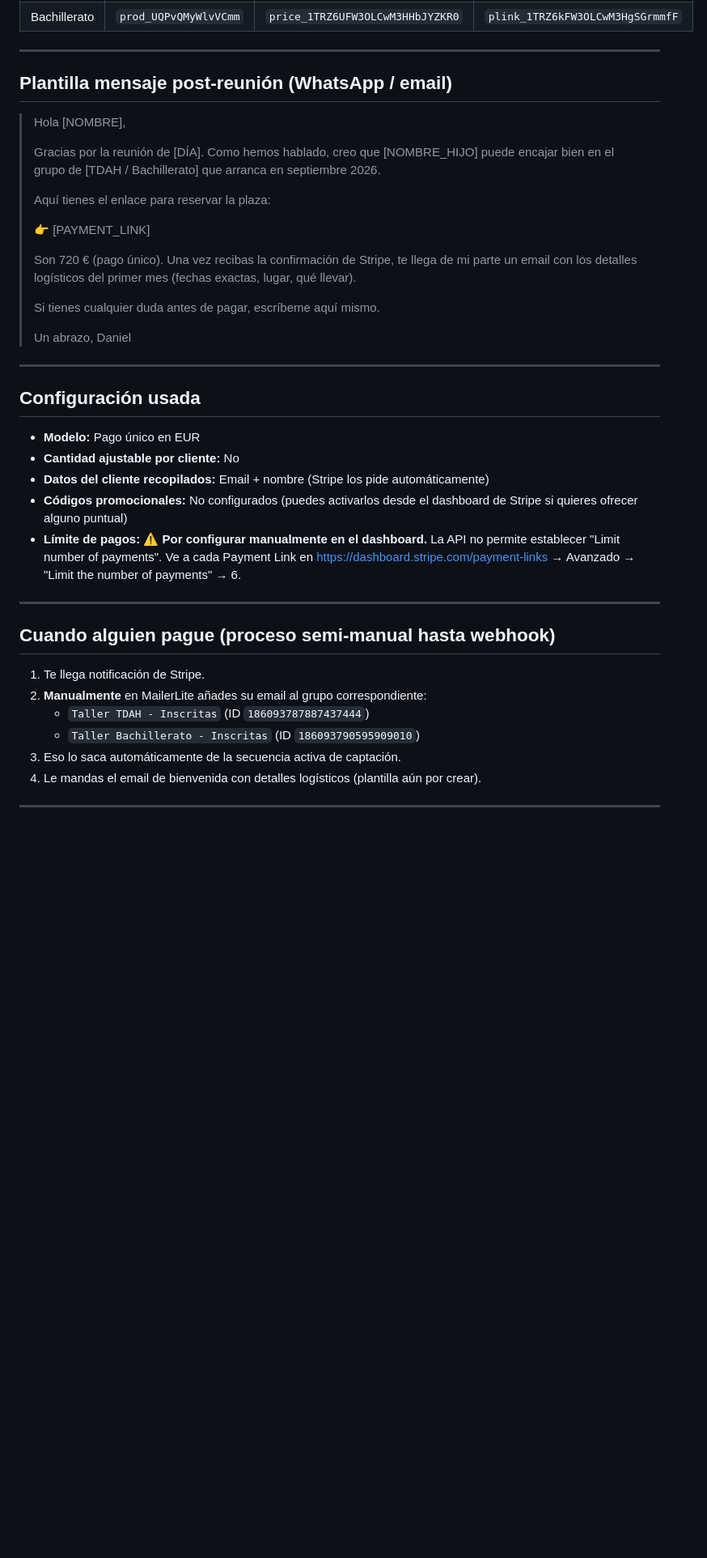
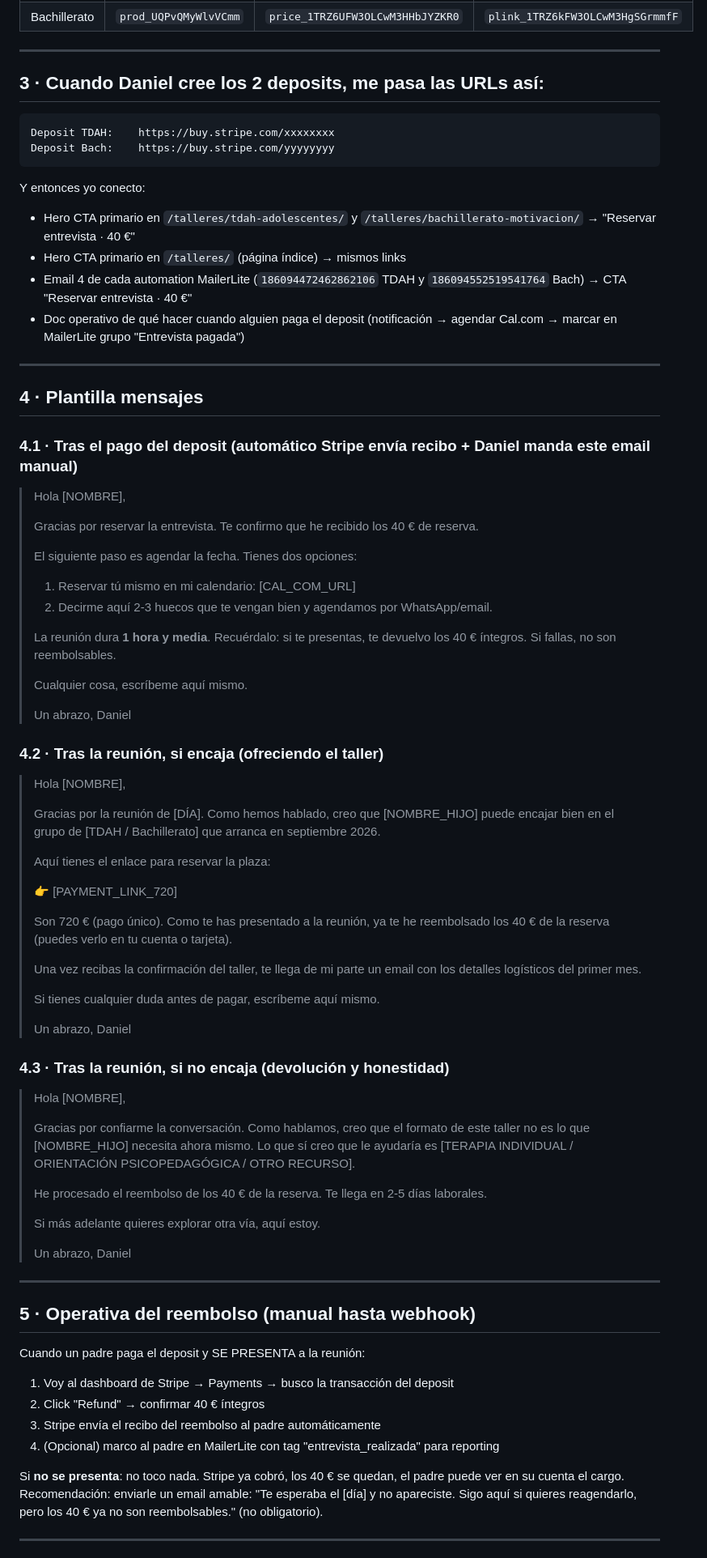
Before and after one commit to TWIMProject/theworldismindproject, a Markdown page: talleres/PAYMENT-LINKS.md, the part around one of its changes. Shown at 81% size. Drawn GitHub-style; blank space fills up the shorter version.

````diff
--- a/talleres/PAYMENT-LINKS.md
+++ b/talleres/PAYMENT-LINKS.md
@@ -20,7 +60,42 @@ Stripe IDs (referencia técnica para webhook futuro):
 
 ---
 
-## Plantilla mensaje post-reunión (WhatsApp / email)
+## 3 · Cuando Daniel cree los 2 deposits, me pasa las URLs así:
+
+```
+Deposit TDAH:    https://buy.stripe.com/xxxxxxxx
+Deposit Bach:    https://buy.stripe.com/yyyyyyyy
+```
+
+Y entonces yo conecto:
+- Hero CTA primario en `/talleres/tdah-adolescentes/` y `/talleres/bachillerato-motivacion/` → "Reservar entrevista · 40 €"
+- Hero CTA primario en `/talleres/` (página índice) → mismos links
+- Email 4 de cada automation MailerLite (`186094472462862106` TDAH y `186094552519541764` Bach) → CTA "Reservar entrevista · 40 €"
+- Doc operativo de qué hacer cuando alguien paga el deposit (notificación → agendar Cal.com → marcar en MailerLite grupo "Entrevista pagada")
+
+---
+
+## 4 · Plantilla mensajes
+
+### 4.1 · Tras el pago del deposit (automático Stripe envía recibo + Daniel manda este email manual)
+
+> Hola [NOMBRE],
+>
+> Gracias por reservar la entrevista. Te confirmo que he recibido los 40 € de reserva.
+>
+> El siguiente paso es agendar la fecha. Tienes dos opciones:
+>
+> 1. Reservar tú mismo en mi calendario: [CAL_COM_URL]
+> 2. Decirme aquí 2-3 huecos que te vengan bien y agendamos por WhatsApp/email.
+>
+> La reunión dura **1 hora y media**. Recuérdalo: si te presentas, te devuelvo los 40 € íntegros. Si fallas, no son reembolsables.
+>
+> Cualquier cosa, escríbeme aquí mismo.
+>
+> Un abrazo,
+> Daniel
+
+### 4.2 · Tras la reunión, si encaja (ofreciendo el taller)
 
 > Hola [NOMBRE],
 >
@@ -28,35 +103,42 @@ Stripe IDs (referencia técnica para webhook futuro):
 >
 > Aquí tienes el enlace para reservar la plaza:
 >
-> 👉 [PAYMENT_LINK]
+> 👉 [PAYMENT_LINK_720]
 >
-> Son 720 € (pago único). Una vez recibas la confirmación de Stripe, te llega de mi parte un email con los detalles logísticos del primer mes (fechas exactas, lugar, qué llevar).
+> Son 720 € (pago único). Como te has presentado a la reunión, ya te he reembolsado los 40 € de la reserva (puedes verlo en tu cuenta o tarjeta).
+>
+> Una vez recibas la confirmación del taller, te llega de mi parte un email con los detalles logísticos del primer mes.
 >
 > Si tienes cualquier duda antes de pagar, escríbeme aquí mismo.
 >
 > Un abrazo,
 > Daniel
 
----
+### 4.3 · Tras la reunión, si no encaja (devolución y honestidad)
 
-## Configuración usada
-
-- **Modelo:** Pago único en EUR
-- **Cantidad ajustable por cliente:** No
-- **Datos del cliente recopilados:** Email + nombre (Stripe los pide automáticamente)
-- **Códigos promocionales:** No configurados (puedes activarlos desde el dashboard de Stripe si quieres ofrecer alguno puntual)
-- **Límite de pagos:** ⚠️ **Por configurar manualmente en el dashboard.** La API no permite establecer "Limit number of payments". Ve a cada Payment Link en https://dashboard.stripe.com/payment-links → Avanzado → "Limit the number of payments" → 6.
+> Hola [NOMBRE],
+>
+> Gracias por confiarme la conversación. Como hablamos, creo que el formato de este taller no es lo que [NOMBRE_HIJO] necesita ahora mismo. Lo que sí creo que le ayudaría es [TERAPIA INDIVIDUAL / ORIENTACIÓN PSICOPEDAGÓGICA / OTRO RECURSO].
+>
+> He procesado el reembolso de los 40 € de la reserva. Te llega en 2-5 días laborales.
+>
+> Si más adelante quieres explorar otra vía, aquí estoy.
+>
+> Un abrazo,
+> Daniel
 
 ---
 
-## Cuando alguien pague (proceso semi-manual hasta webhook)
+## 5 · Operativa del reembolso (manual hasta webhook)
 
-1. Te llega notificación de Stripe.
-2. **Manualmente** en MailerLite añades su email al grupo correspondiente:
-   - `Taller TDAH - Inscritas` (ID `186093787887437444`)
-   - `Taller Bachillerato - Inscritas` (ID `186093790595909010`)
-3. Eso lo saca automáticamente de la secuencia activa de captación.
-4. Le mandas el email de bienvenida con detalles logísticos (plantilla aún por crear).
+Cuando un padre paga el deposit y SE PRESENTA a la reunión:
+
+1. Voy al dashboard de Stripe → Payments → busco la transacción del deposit
+2. Click "Refund" → confirmar 40 € íntegros
+3. Stripe envía el recibo del reembolso al padre automáticamente
+4. (Opcional) marco al padre en MailerLite con tag "entrevista_realizada" para reporting
+
+Si **no se presenta**: no toco nada. Stripe ya cobró, los 40 € se quedan, el padre puede ver en su cuenta el cargo. Recomendación: enviarle un email amable: "Te esperaba el [día] y no apareciste. Sigo aquí si quieres reagendarlo, pero los 40 € ya no son reembolsables." (no obligatorio).
 
 ---
 
````
Also changed, not shown: other parts of talleres/PAYMENT-LINKS.md (+63 -21 lines).
